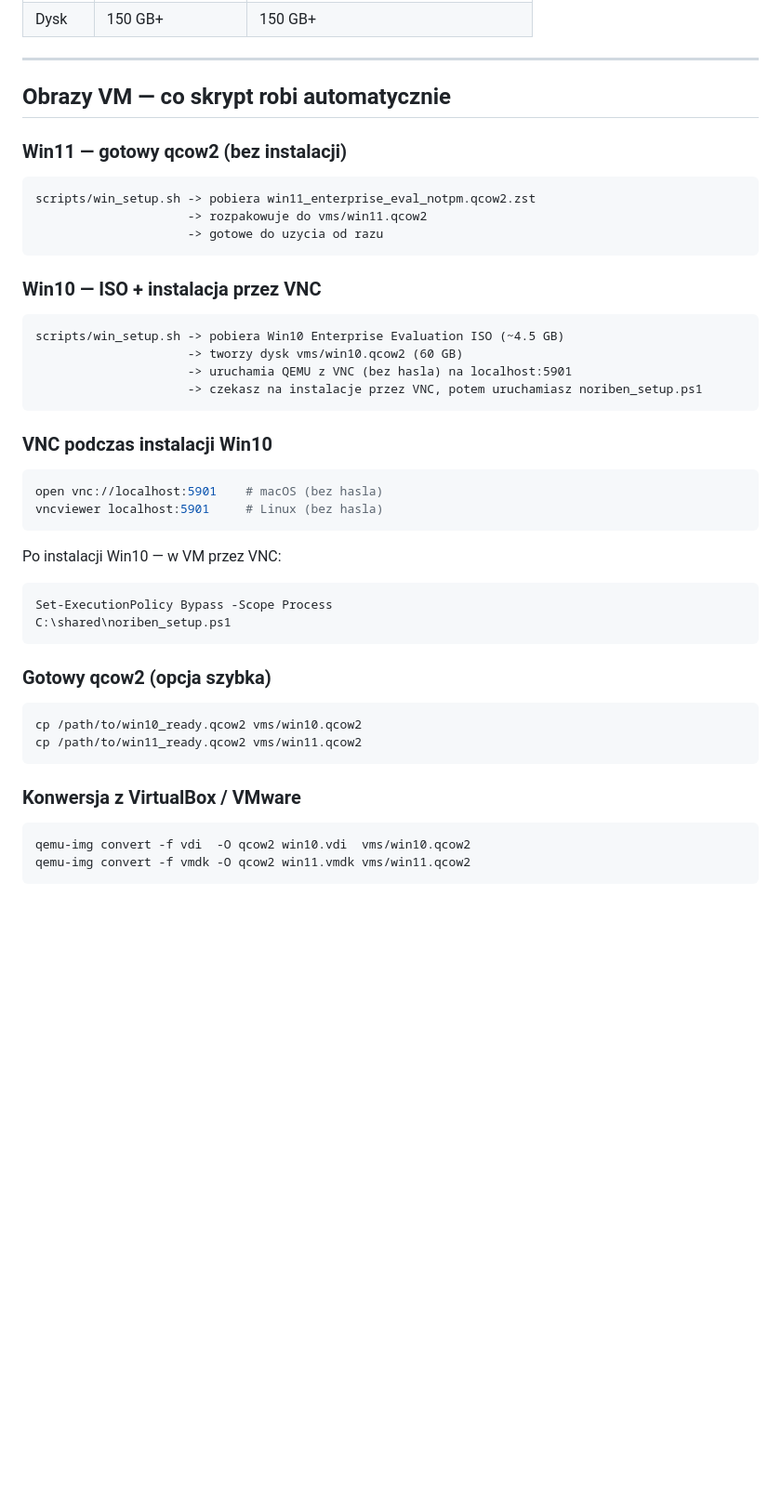
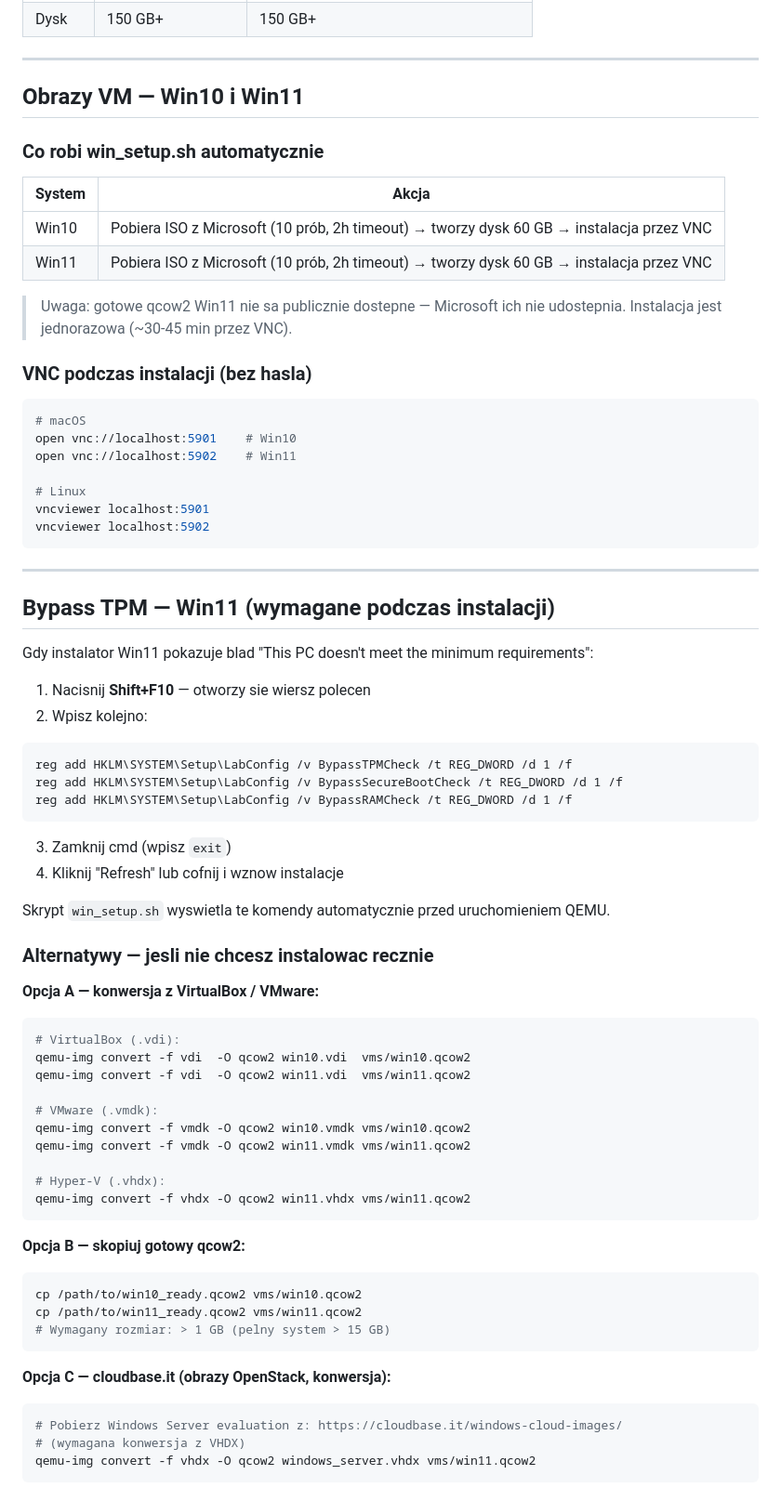
Before and after one commit to cr3pt/mac_tools, a Markdown page: README.md, the part around one of its changes. Shown at 93% size. Rendered like a GitHub page; blank space fills up the shorter version.

Commit message:
README update 	zmieniono:       README.md

````diff
--- a/README.md
+++ b/README.md
@@ -30,43 +30,76 @@ API docs:  http://localhost:8000/docs
 
 ---
 
-## Obrazy VM — co skrypt robi automatycznie
+## Obrazy VM — Win10 i Win11
 
-### Win11 — gotowy qcow2 (bez instalacji)
-```
-scripts/win_setup.sh -> pobiera win11_enterprise_eval_notpm.qcow2.zst
-                     -> rozpakowuje do vms/win11.qcow2
-                     -> gotowe do uzycia od razu
+### Co robi win_setup.sh automatycznie
+
+| System | Akcja |
+|--------|-------|
+| Win10 | Pobiera ISO z Microsoft (10 prób, 2h timeout) → tworzy dysk 60 GB → instalacja przez VNC |
+| Win11 | Pobiera ISO z Microsoft (10 prób, 2h timeout) → tworzy dysk 60 GB → instalacja przez VNC |
+
+> Uwaga: gotowe qcow2 Win11 nie sa publicznie dostepne — Microsoft ich nie udostepnia.
+> Instalacja jest jednorazowa (~30-45 min przez VNC).
+
+### VNC podczas instalacji (bez hasla)
+
+```bash
+# macOS
+open vnc://localhost:5901    # Win10
+open vnc://localhost:5902    # Win11
+
+# Linux
+vncviewer localhost:5901
+vncviewer localhost:5902
 ```
 
-### Win10 — ISO + instalacja przez VNC
-```
-scripts/win_setup.sh -> pobiera Win10 Enterprise Evaluation ISO (~4.5 GB)
-                     -> tworzy dysk vms/win10.qcow2 (60 GB)
-                     -> uruchamia QEMU z VNC (bez hasla) na localhost:5901
-                     -> czekasz na instalacje przez VNC, potem uruchamiasz noriben_setup.ps1
+---
+
+## Bypass TPM — Win11 (wymagane podczas instalacji)
+
+Gdy instalator Win11 pokazuje blad "This PC doesn't meet the minimum requirements":
+
+1. Nacisnij **Shift+F10** — otworzy sie wiersz polecen
+2. Wpisz kolejno:
+
+```cmd
+reg add HKLM\SYSTEM\Setup\LabConfig /v BypassTPMCheck /t REG_DWORD /d 1 /f
+reg add HKLM\SYSTEM\Setup\LabConfig /v BypassSecureBootCheck /t REG_DWORD /d 1 /f
+reg add HKLM\SYSTEM\Setup\LabConfig /v BypassRAMCheck /t REG_DWORD /d 1 /f
 ```
 
-### VNC podczas instalacji Win10
+3. Zamknij cmd (wpisz `exit`)
+4. Kliknij "Refresh" lub cofnij i wznow instalacje
+
+Skrypt `win_setup.sh` wyswietla te komendy automatycznie przed uruchomieniem QEMU.
+
+### Alternatywy — jesli nie chcesz instalowac recznie
+
+**Opcja A — konwersja z VirtualBox / VMware:**
 ```bash
-open vnc://localhost:5901    # macOS (bez hasla)
-vncviewer localhost:5901     # Linux (bez hasla)
+# VirtualBox (.vdi):
+qemu-img convert -f vdi  -O qcow2 win10.vdi  vms/win10.qcow2
+qemu-img convert -f vdi  -O qcow2 win11.vdi  vms/win11.qcow2
+
+# VMware (.vmdk):
+qemu-img convert -f vmdk -O qcow2 win10.vmdk vms/win10.qcow2
+qemu-img convert -f vmdk -O qcow2 win11.vmdk vms/win11.qcow2
+
+# Hyper-V (.vhdx):
+qemu-img convert -f vhdx -O qcow2 win11.vhdx vms/win11.qcow2
 ```
 
-Po instalacji Win10 — w VM przez VNC:
-```powershell
-Set-ExecutionPolicy Bypass -Scope Process
-C:\shared\noriben_setup.ps1
-```
-
-### Gotowy qcow2 (opcja szybka)
+**Opcja B — skopiuj gotowy qcow2:**
 ```bash
 cp /path/to/win10_ready.qcow2 vms/win10.qcow2
 cp /path/to/win11_ready.qcow2 vms/win11.qcow2
+# Wymagany rozmiar: > 1 GB (pelny system > 15 GB)
 ```
 
-### Konwersja z VirtualBox / VMware
+**Opcja C — cloudbase.it (obrazy OpenStack, konwersja):**
 ```bash
-qemu-img convert -f vdi  -O qcow2 win10.vdi  vms/win10.qcow2
-qemu-img convert -f vmdk -O qcow2 win11.vmdk vms/win11.qcow2
+# Pobierz Windows Server evaluation z: https://cloudbase.it/windows-cloud-images/
+# (wymagana konwersja z VHDX)
+qemu-img convert -f vhdx -O qcow2 windows_server.vhdx vms/win11.qcow2
 ```
````
Also changed, not shown: other parts of README.md (+35 -24 lines).
